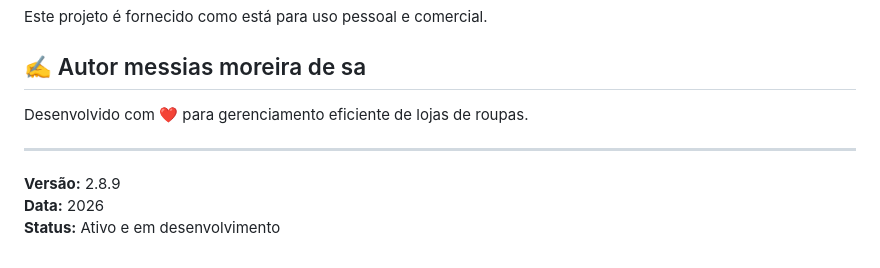
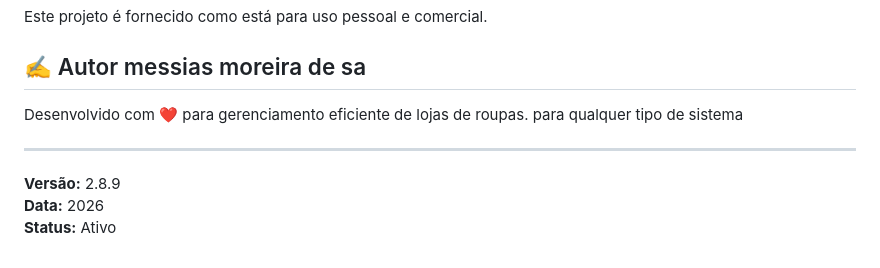
Before and after one commit to gabrielasantanadeandrade08-dot/aplicativo, a Markdown page: README.md, the part around the change. GitHub-like rendering.

```diff
--- a/README.md
+++ b/README.md
@@ -231,9 +231,10 @@ Este projeto é fornecido como está para uso pessoal e comercial.
 ## ✍️ Autor messias moreira de sa
 
 Desenvolvido com ❤️ para gerenciamento eficiente de lojas de roupas.
+para qualquer tipo de sistema
 
 ---
 
 **Versão:** 2.8.9
 **Data:** 2026
-**Status:** Ativo e em desenvolvimento
+**Status:** Ativo
```
